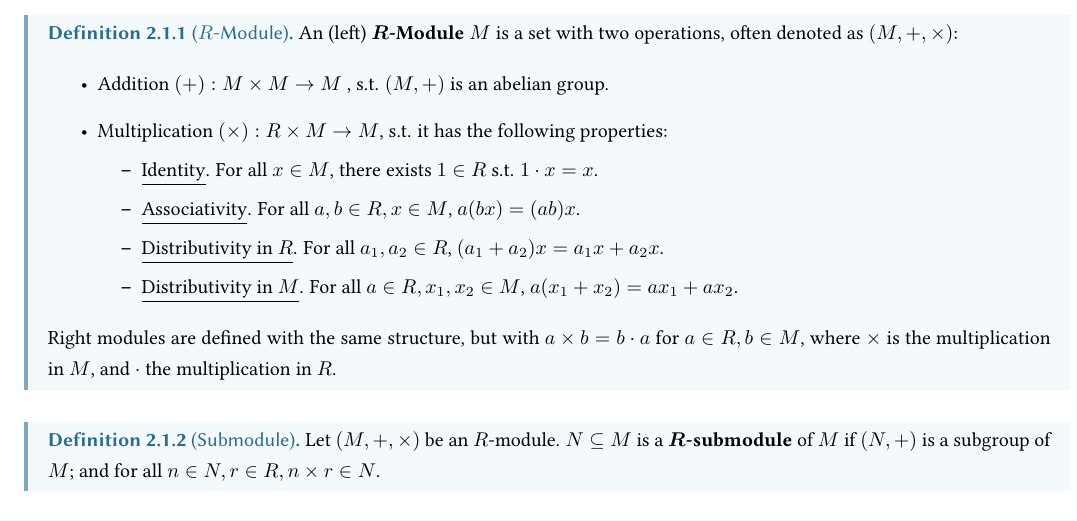
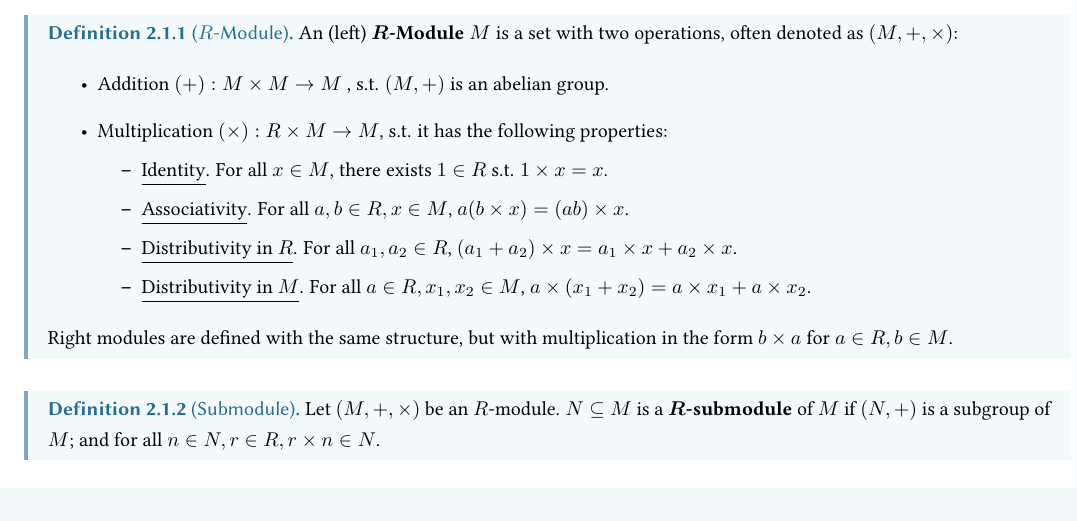
Before and after one commit to ARessegetesStery/Course-Notes, a LaTeX thesis (MATH593-Algebra-I/math593.tex, which reads MATH593-Algebra-I/chapters/c2.tex): part of page 18 of 86, cut so that both start at the same text. Compiled offline with pdfLaTeX.

Commit message:
revision

```diff
--- a/MATH593-Algebra-I/chapters/c2.tex
+++ b/MATH593-Algebra-I/chapters/c2.tex
@@ -9,17 +9,17 @@
         \item Addition $(+): M\times M \to M$ , s.t. $(M, +)$ is an abelian group.
         \item Multiplication $(\times): R\times M \to M$, s.t. it has the following properties:
             \begin{itemize}
-                \item \underline{Identity}. For all $x\in M$, there exists $1\in R$ s.t. $1\cdot x = x$.
-                \item \underline{Associativity}. For all $a, b\in R, x\in M$, $a(bx) = (ab)x$.
-                \item \underline{Distributivity in $R$}. For all $a_1, a_2\in R$, $(a_1 + a_2)x = a_1 x + a_2 x$.
-                \item \underline{Distributivity in $M$}. For all $a\in R, x_1, x_2\in M$, $a(x_1 + x_2) = a x_1 + a x_2$.
+                \item \underline{Identity}. For all $x\in M$, there exists $1\in R$ s.t. $1\times x = x$.
+                \item \underline{Associativity}. For all $a, b\in R, x\in M$, $a(b\times x) = (ab)\times x$.
+                \item \underline{Distributivity in $R$}. For all $a_1, a_2\in R$, $(a_1 + a_2)\times x = a_1\times x + a_2\times x$.
+                \item \underline{Distributivity in $M$}. For all $a\in R, x_1, x_2\in M$, $a\times (x_1 + x_2) = a\times x_1 + a\times x_2$.
             \end{itemize}
     \end{itemize}
-    Right modules are defined with the same structure, but with $a\times b = b\cdot a$ for $a\in R, b\in M$, where $\times$ is the multiplication in $M$, and $\cdot$ the multiplication in $R$.
+    Right modules are defined with the same structure, but with multiplication in the form $b\times a$ for $a\in R, b\in M$.
 \end{definition}
 
 \begin{definition}[Submodule]
-    Let $(M, +, \times)$ be an $R$-module. $N \subseteq M$ is a \textbf{$\bm{R}$-submodule} of $M$ if $(N, +)$ is a subgroup of $M$; and for all $n\in N, r\in R, n\times r\in N$.
+    Let $(M, +, \times)$ be an $R$-module. $N \subseteq M$ is a \textbf{$\bm{R}$-submodule} of $M$ if $(N, +)$ is a subgroup of $M$; and for all $n\in N, r\in R, r\times n\in N$.
 \end{definition}
 
 \begin{remark}
```
Also changed, not shown: MATH593-Algebra-I/chapters/c3.tex (+2 -2 lines), MATH593-Algebra-I/math593.pdf, MATH593-Algebra-I/chapters/c2.tex (2 more changed lines).
